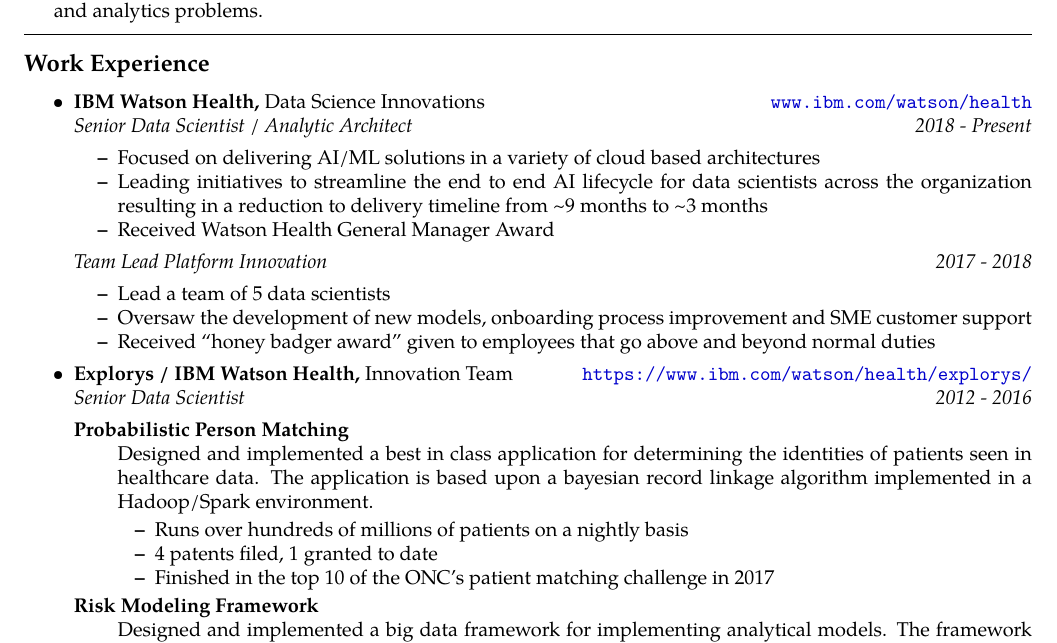
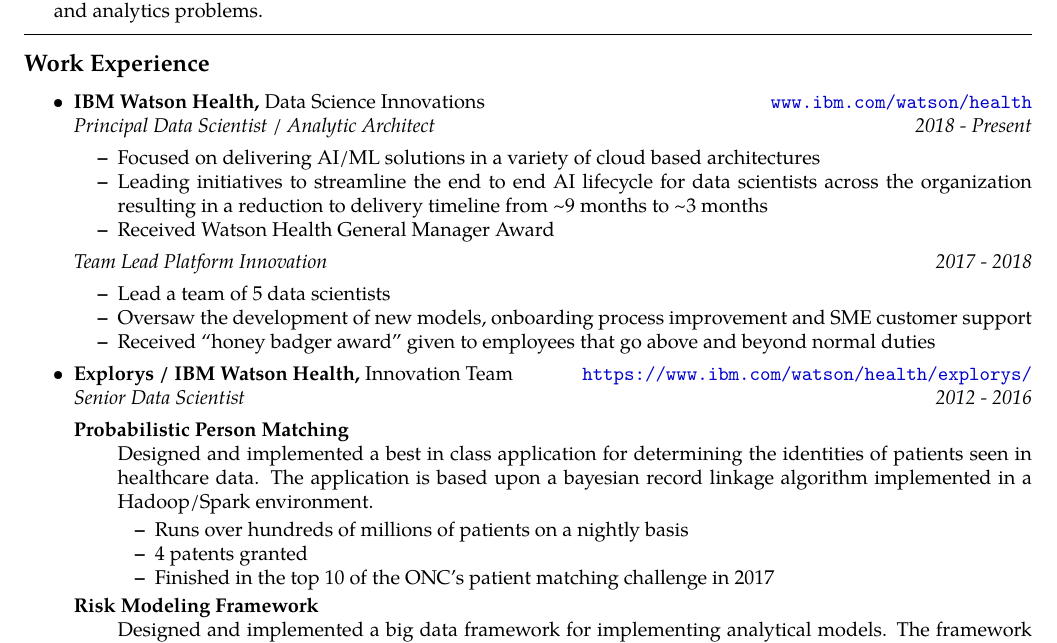
Before and after one commit to jmiller4038/resume, a LaTeX CV (resume.tex): part of the page, cut so that both start at the same text. Compiled offline with pdfLaTeX.

Commit message:
Title and patent updates

```diff
--- a/resume.tex
+++ b/resume.tex
@@ -106,7 +106,7 @@
 		{\url{www.ibm.com/watson/health}}
 	\\
 	\headerrow
-		{\emph{Senior Data Scientist / Analytic Architect}}
+		{\emph{Principal Data Scientist / Analytic Architect}}
 		{\emph{2018 - Present}}
 	\begin{itemize*}
 		\item Focused on delivering AI/ML solutions in a variety of cloud based architectures
@@ -135,7 +135,7 @@
 		Designed and implemented a best in class application for determining the identities of patients seen in healthcare data.  The application is based upon a bayesian record linkage algorithm implemented in a Hadoop/Spark environment.
 		\begin{itemize*}
 			\item Runs over hundreds of millions of patients on a nightly basis
-			\item 4 patents filed, 1 granted to date
+			\item 4 patents granted
 			\item Finished in the top 10 of the ONC's patient matching challenge in 2017
 		\end{itemize*}
 		\item[Risk Modeling Framework] \hfill \\
```
Also changed, not shown: resume.pdf.
